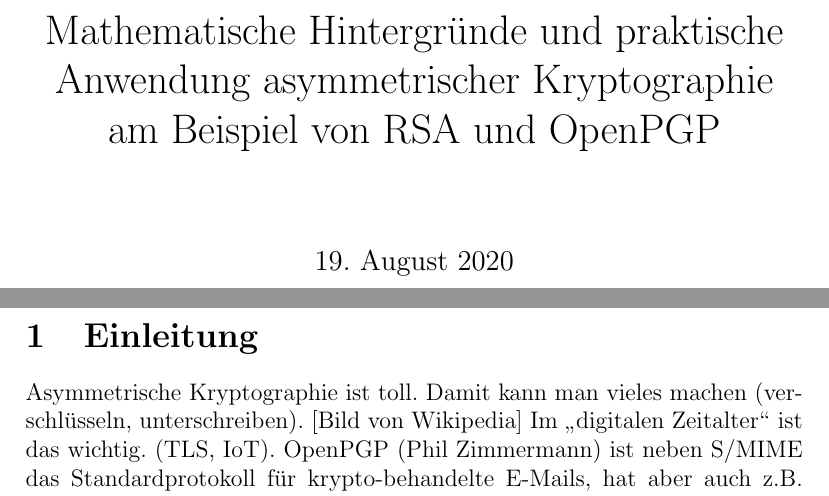
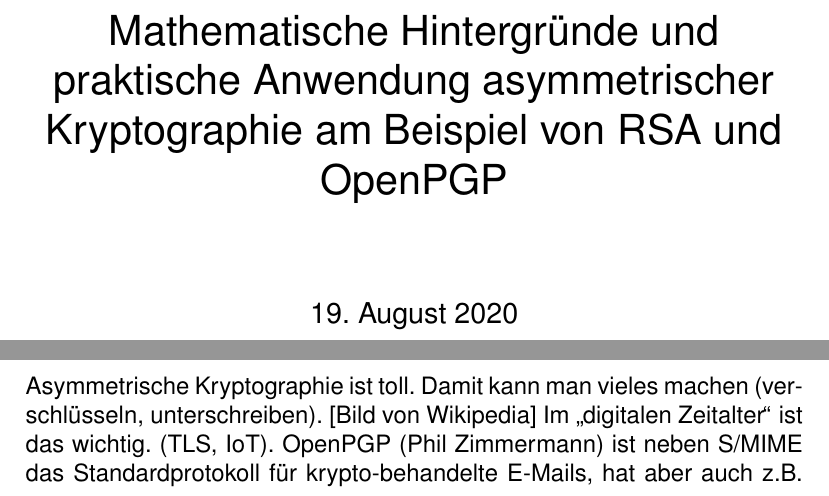
Before and after one commit to mik2k2/fa-mathe-openpgp, a LaTeX document (facharbeit/OpenPGP-2.tex): two parts of pages 1 and 3 of 5 before the commit and two parts of pages 1 and 3 of 6 after it, joined at a grey line, cut so that both start at the same text. Compiled offline with pdfLaTeX; a LaTeX package or settings file that is missing is left out.

Commit message:
Use ugly font (I have to)

```diff
--- a/facharbeit/OpenPGP-2.tex
+++ b/facharbeit/OpenPGP-2.tex
@@ -1,6 +1,11 @@
 \documentclass[12pt]{article}
 \usepackage[german]{babel}
 \usepackage{amsmath}
+
+
+% https://tex.stackexchange.com/questions/23957/how-to-set-font-to-arial-throughout-the-entire-document
+\renewcommand{\rmdefault}{phv} % Arial
+\renewcommand{\sfdefault}{phv} % Arial
 
 \title{Mathematische Hintergr\"unde und praktische Anwendung asymmetrischer Kryptographie am Beispiel von RSA und OpenPGP}
 \input{pii.tex}
```
Also changed, not shown: facharbeit/OpenPGP-1.tex (+4 -0 lines).
